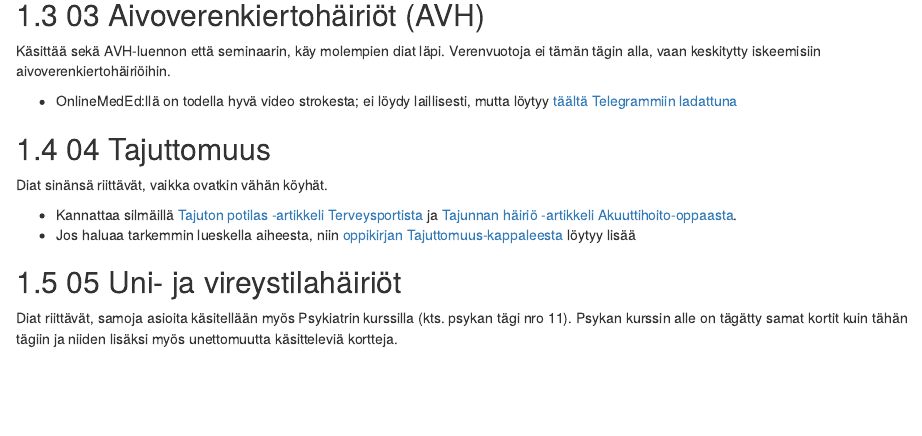
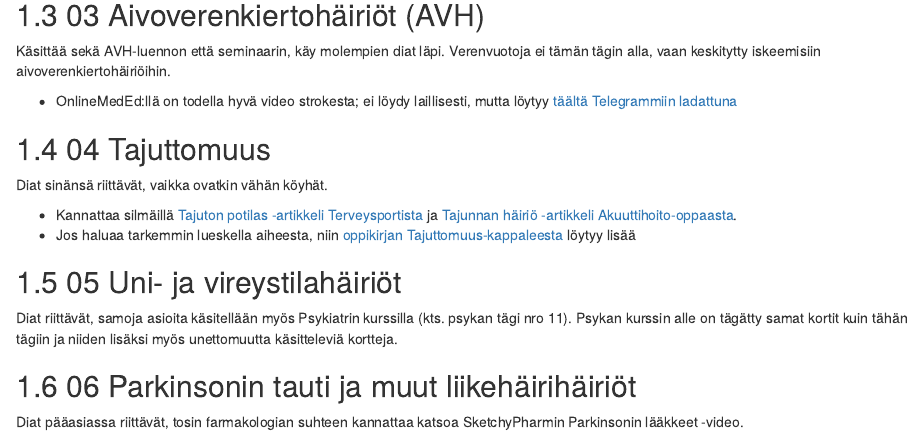
Before and after one commit to remokapanen/c8-opas, an R Markdown document (02-Neuro.Rmd): the page in a window 1100 px wide, from 670 px down. Rendered offline with R 4.5, knitr and Pandoc, with nearby package versions; drawn as R Markdown's standard HTML page in place of the format the file asks for.

Commit message:
parkinson

```diff
--- a/02-Neuro.Rmd
+++ b/02-Neuro.Rmd
@@ -43,3 +43,7 @@ Diat sinänsä riittävät, vaikka ovatkin vähän köyhät.
 ## 05 Uni- ja vireystilahäiriöt {#Uni-ja-vireystilahairiot}
 
 Diat riittävät, samoja asioita käsitellään myös Psykiatrin kurssilla (kts. psykan tägi nro 11). Psykan kurssin alle on tägätty samat kortit kuin tähän tägiin ja niiden lisäksi myös unettomuutta käsitteleviä kortteja.
+
+## 06 Parkinsonin tauti ja muut liikehäirihäiriöt {#Parkinsonin-tauti}
+
+Diat pääasiassa riittävät, tosin farmakologian suhteen kannattaa katsoa SketchyPharmin Parkinsonin lääkkeet -video.
```
Also changed, not shown: 03-Psyka.Rmd (+4 -0 lines), 8 other files.
